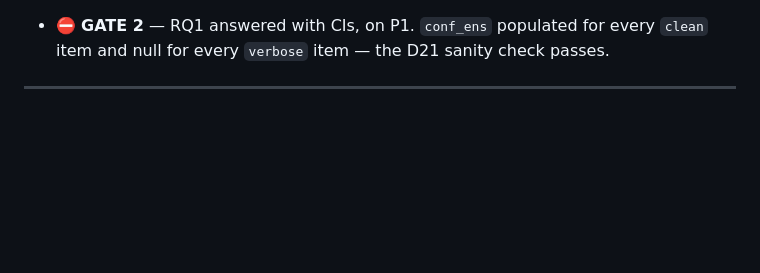
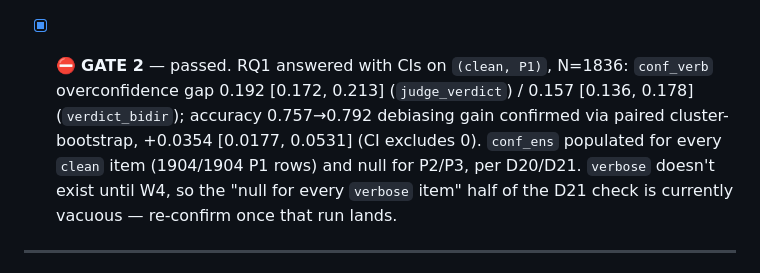
Before and after one commit to senguptashubham/judge-calibration, a Markdown page: TASKS.md, the part around one of its changes. Rendered like a GitHub page; blank space fills up the shorter version.

```diff
--- a/TASKS.md
+++ b/TASKS.md
@@ -127,6 +127,6 @@ Legend: **[C]** code · **[A]** analysis · **[W]** writing · **[L]** learning
   **DoD:** written. Not deferred.
 
-- ⛔ **GATE 2** — RQ1 answered with CIs, on P1. `conf_ens` populated for every `clean` item and null for every `verbose` item — the D21 sanity check passes.
+- [x] ⛔ **GATE 2** — passed. RQ1 answered with CIs on `(clean, P1)`, N=1836: `conf_verb` overconfidence gap 0.192 [0.172, 0.213] (`judge_verdict`) / 0.157 [0.136, 0.178] (`verdict_bidir`); accuracy 0.757→0.792 debiasing gain confirmed via paired cluster-bootstrap, +0.0354 [0.0177, 0.0531] (CI excludes 0). `conf_ens` populated for every `clean` item (1904/1904 P1 rows) and null for P2/P3, per D20/D21. `verbose` doesn't exist until W4, so the "null for every `verbose` item" half of the D21 check is currently vacuous — re-confirm once that run lands.
 
 ---
 
```
Also changed, not shown: other parts of TASKS.md (+9 -9 lines), LEARNING.md (+4 -4 lines).
